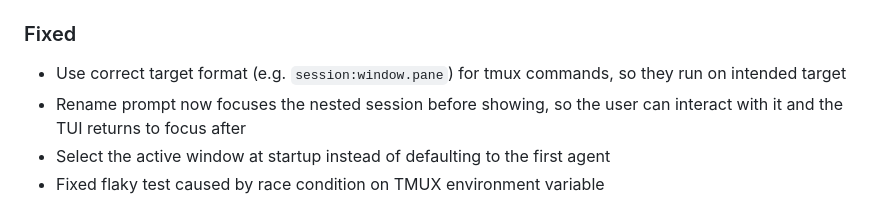
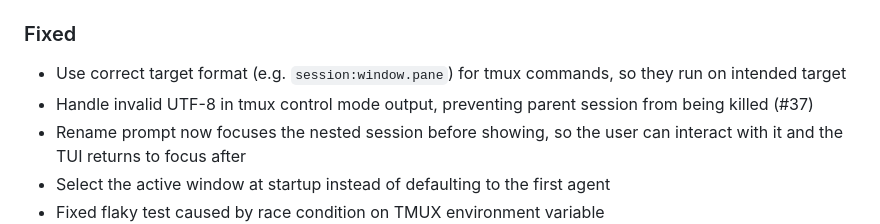
Before and after one commit to paulodiovani/agents-on-tmux, a Markdown page: CHANGELOG.md, the part around the change. GitHub-like rendering.

Commit message:
Add changelog entry for UTF-8 fix (#37)

```diff
--- a/CHANGELOG.md
+++ b/CHANGELOG.md
@@ -16,6 +16,7 @@ and this project adheres to [Semantic Versioning](https://semver.org/spec/v2.0.0
 
 ### Fixed
 - Use correct target format (e.g. `session:window.pane`) for tmux commands, so they run on intended target
+- Handle invalid UTF-8 in tmux control mode output, preventing parent session from being killed (#37)
 - Rename prompt now focuses the nested session before showing, so the user can interact with it and the TUI returns to focus after
 - Select the active window at startup instead of defaulting to the first agent
 - Fixed flaky test caused by race condition on TMUX environment variable
```
